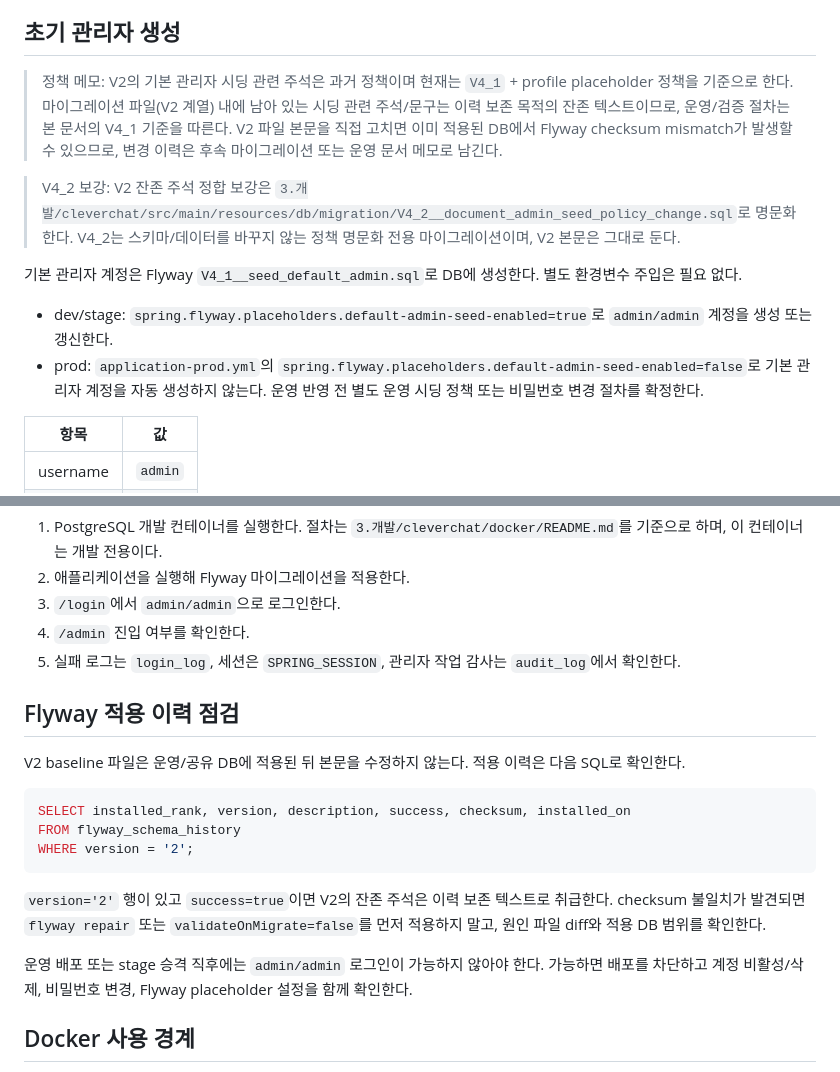
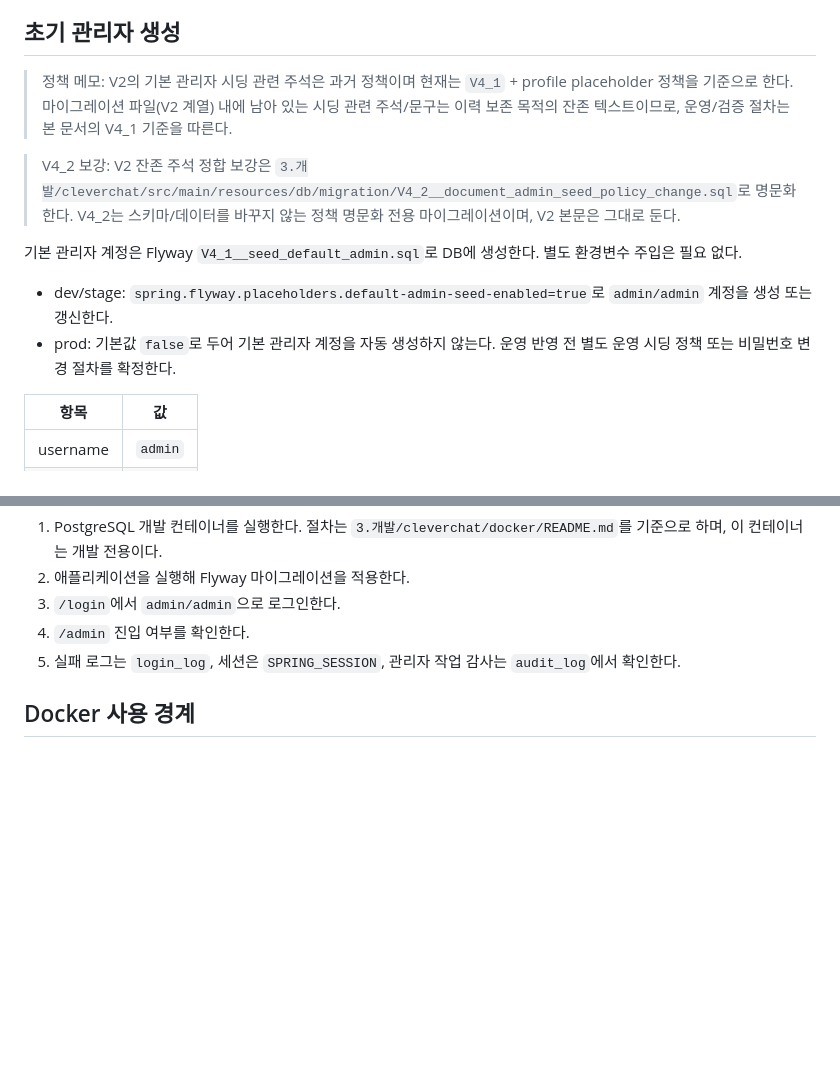
Before and after one commit to k2min1984/CleverChat, a Markdown page: 2.설계/06.운영메모/M1_운영메모.md, 2 parts joined by grey strips. Drawn GitHub-style; blank space fills up the shorter version.

````diff
--- a/2.설계/06.운영메모/M1_운영메모.md
+++ b/2.설계/06.운영메모/M1_운영메모.md
@@ -12,14 +12,14 @@
 
 ## 초기 관리자 생성
 
-> 정책 메모: V2의 기본 관리자 시딩 관련 주석은 과거 정책이며 현재는 `V4_1` + profile placeholder 정책을 기준으로 한다. 마이그레이션 파일(V2 계열) 내에 남아 있는 시딩 관련 주석/문구는 이력 보존 목적의 잔존 텍스트이므로, 운영/검증 절차는 본 문서의 V4_1 기준을 따른다. V2 파일 본문을 직접 고치면 이미 적용된 DB에서 Flyway checksum mismatch가 발생할 수 있으므로, 변경 이력은 후속 마이그레이션 또는 운영 문서 메모로 남긴다.
+> 정책 메모: V2의 기본 관리자 시딩 관련 주석은 과거 정책이며 현재는 `V4_1` + profile placeholder 정책을 기준으로 한다. 마이그레이션 파일(V2 계열) 내에 남아 있는 시딩 관련 주석/문구는 이력 보존 목적의 잔존 텍스트이므로, 운영/검증 절차는 본 문서의 V4_1 기준을 따른다.
 
 > V4_2 보강: V2 잔존 주석 정합 보강은 `3.개발/cleverchat/src/main/resources/db/migration/V4_2__document_admin_seed_policy_change.sql`로 명문화한다. V4_2는 스키마/데이터를 바꾸지 않는 정책 명문화 전용 마이그레이션이며, V2 본문은 그대로 둔다.
 
 기본 관리자 계정은 Flyway `V4_1__seed_default_admin.sql`로 DB에 생성한다. 별도 환경변수 주입은 필요 없다.
 
 - dev/stage: `spring.flyway.placeholders.default-admin-seed-enabled=true`로 `admin/admin` 계정을 생성 또는 갱신한다.
-- prod: `application-prod.yml`의 `spring.flyway.placeholders.default-admin-seed-enabled=false`로 기본 관리자 계정을 자동 생성하지 않는다. 운영 반영 전 별도 운영 시딩 정책 또는 비밀번호 변경 절차를 확정한다.
+- prod: 기본값 `false`로 두어 기본 관리자 계정을 자동 생성하지 않는다. 운영 반영 전 별도 운영 시딩 정책 또는 비밀번호 변경 절차를 확정한다.
 
 | 항목 | 값 |
 |------|----|
@@ -37,20 +37,6 @@
 4. `/admin` 진입 여부를 확인한다.
 5. 실패 로그는 `login_log`, 세션은 `SPRING_SESSION`, 관리자 작업 감사는 `audit_log`에서 확인한다.
 
-## Flyway 적용 이력 점검
-
-V2 baseline 파일은 운영/공유 DB에 적용된 뒤 본문을 수정하지 않는다. 적용 이력은 다음 SQL로 확인한다.
-
-```sql
-SELECT installed_rank, version, description, success, checksum, installed_on
-FROM flyway_schema_history
-WHERE version = '2';
-```
-
-`version='2'` 행이 있고 `success=true`이면 V2의 잔존 주석은 이력 보존 텍스트로 취급한다. checksum 불일치가 발견되면 `flyway repair` 또는 `validateOnMigrate=false`를 먼저 적용하지 말고, 원인 파일 diff와 적용 DB 범위를 확인한다.
-
-운영 배포 또는 stage 승격 직후에는 `admin/admin` 로그인이 가능하지 않아야 한다. 가능하면 배포를 차단하고 계정 비활성/삭제, 비밀번호 변경, Flyway placeholder 설정을 함께 확인한다.
-
 ## Docker 사용 경계
 
 - dev: PostgreSQL 16 재현성과 Flyway 클린 검증을 위해 Docker Compose를 사용한다.
````
